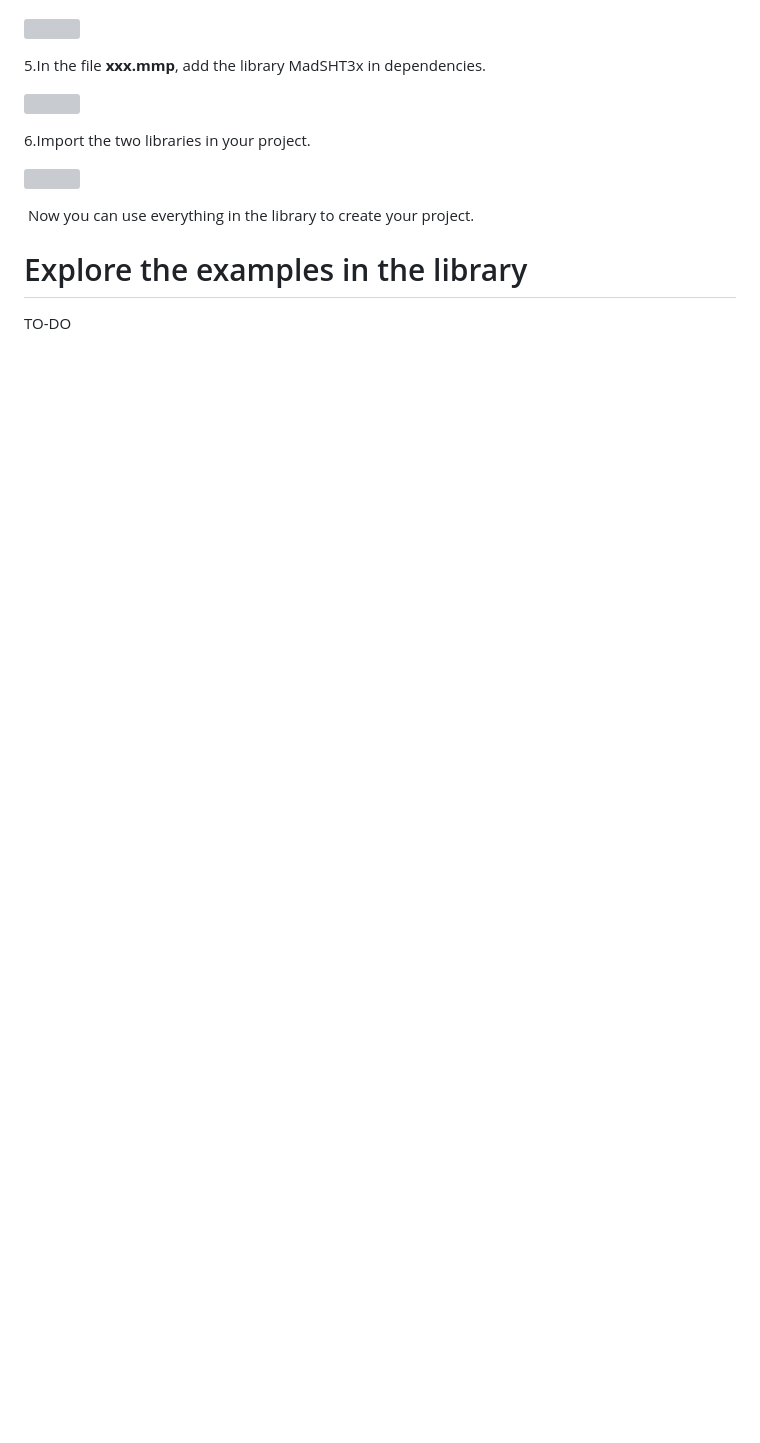
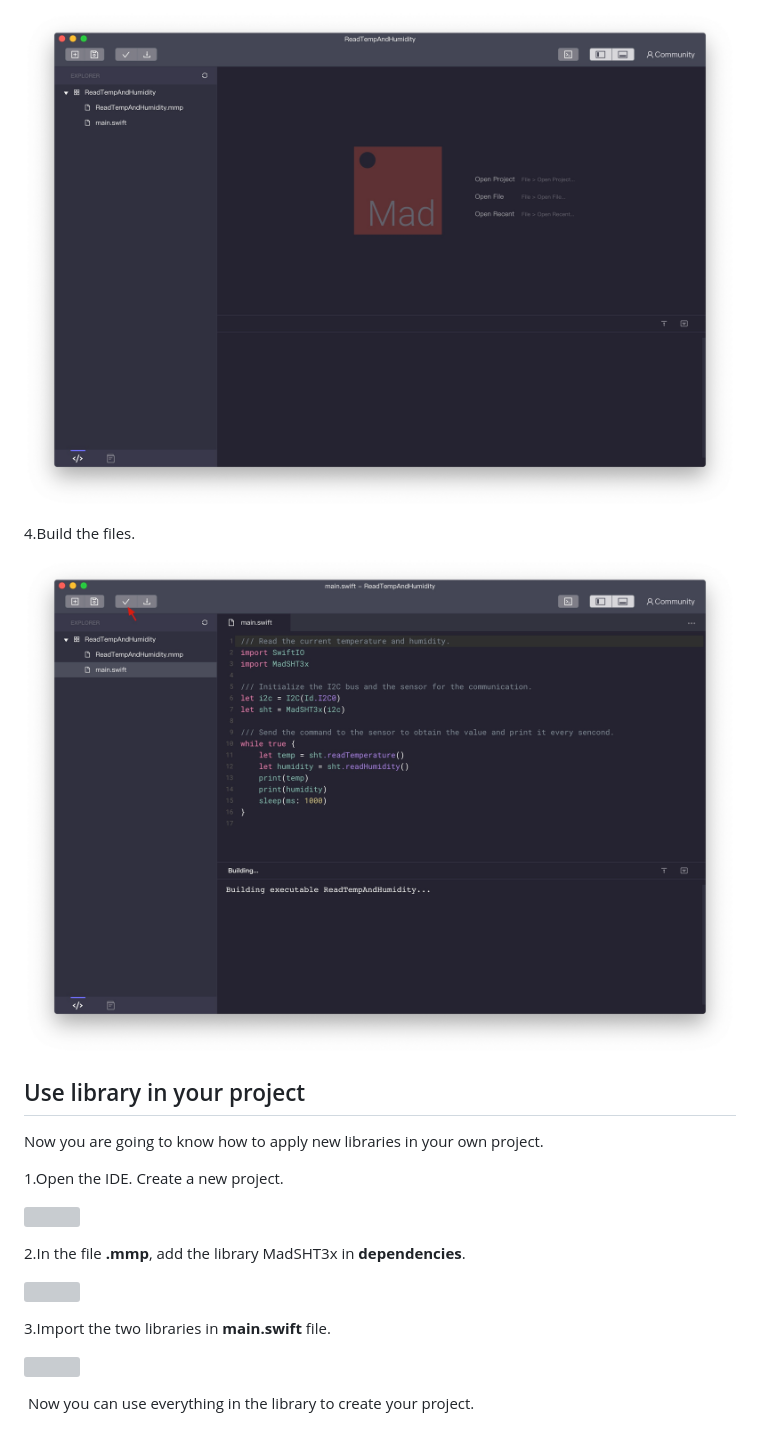
Before and after one commit to madmachineio/resources, a Markdown page: tutorial/libraries.md, the part around the change printed below. GitHub-like rendering; pictures changed too: .gitbook/assets/3 (2).jpg (added), .gitbook/assets/4 (1).jpg (added); blank space fills up the shorter version; grey boxes are pictures that could not be loaded.

Commit message:
GitBook: [master] 4 pages and 6 assets modified

```diff
--- a/tutorial/libraries.md
+++ b/tutorial/libraries.md
@@ -20,16 +35,23 @@ Now let's learn how to install a library.
+![](../.gitbook/assets/3%20%282%29.jpg)
+
+4.Build the files.
+
+![](../.gitbook/assets/4%20%281%29.jpg)
+
+## Use library in your project
+
+Now you are going to know how to apply new libraries in your own project.
+
+1.Open the IDE. Create a new project.
 
 ![](../.gitbook/assets/3.jpg)
 
-5.In the file **xxx.mmp**, add the library MadSHT3x in dependencies. ‌
+2.In the file **.mmp**, add the library MadSHT3x in **dependencies**. ‌
 
 ![](../.gitbook/assets/4.jpg)
 
-6.Import the two libraries in your project.
+3.Import the two libraries in **main.swift** file.
 
 ![](../.gitbook/assets/5.jpg)
 
 ‌ Now you can use everything in the library to create your project.
-
-# Explore the examples in the library
-
-TO-DO
```
Also changed, not shown: other parts of tutorial/libraries.md (+17 -2 lines), tutorial/mm-sdk.md (+29 -38 lines), .gitbook/assets/1 (1).jpg (added), .gitbook/assets/2 (1).jpg (added), .gitbook/assets/3 (1).jpg (added), .gitbook/assets/4 (2).jpg (added), 2 other files.
